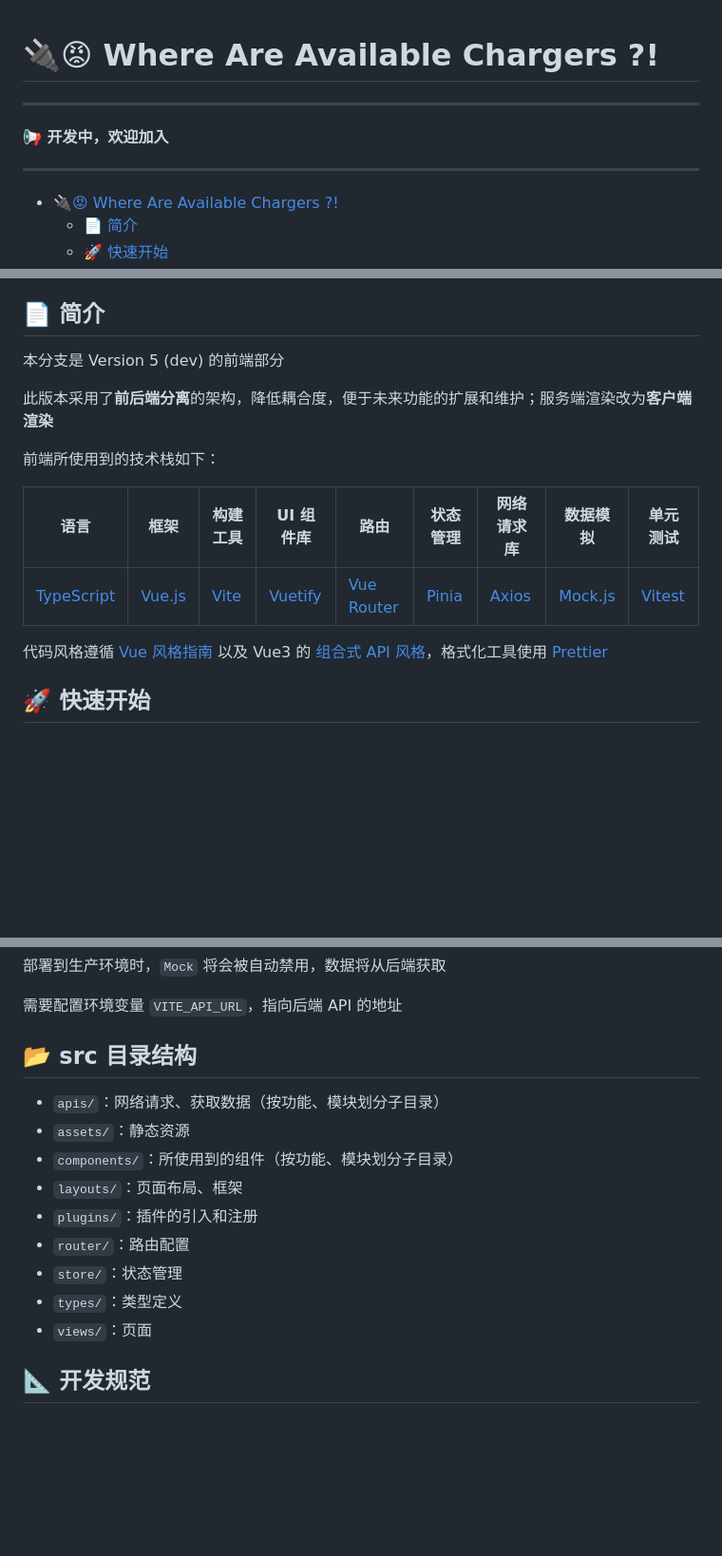
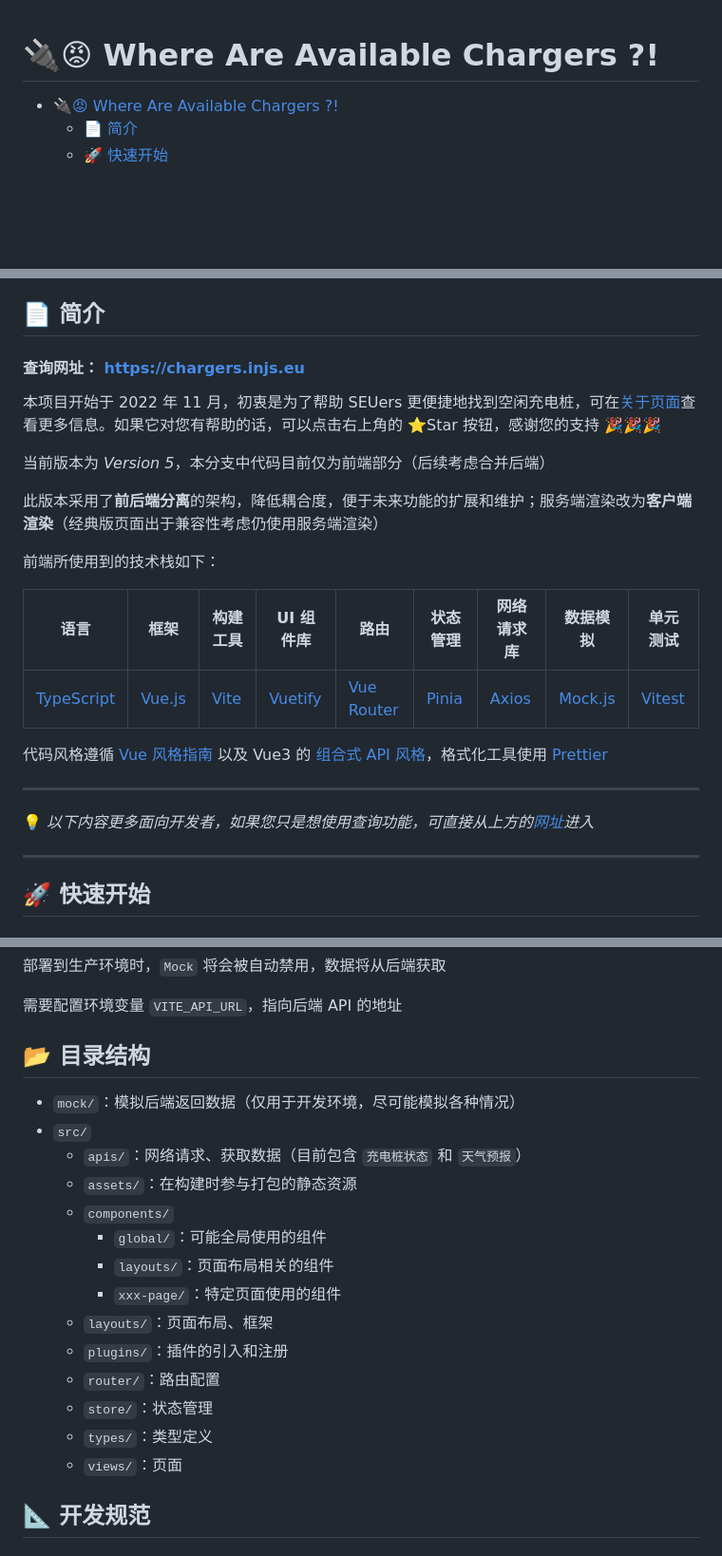
Before and after one commit to Golevka2001/Where-Are-Available-Chargers, a Markdown page: README.md, 3 parts joined by grey strips. Shown: that part at 95% size. GitHub-like rendering; blank space fills up the shorter version.

Commit message:
Docs | Update `README`

```diff
--- a/README.md
+++ b/README.md
@@ -1,10 +1,4 @@
 # :electric_plug::rage: Where Are Available Chargers ?!
-
----
-
-<h4> 📢 开发中，欢迎加入 </h4>
-
----
 
 - [:electric_plug::rage: Where Are Available Chargers ?!](#electric_plugrage-where-are-available-chargers-)
   - [:page_facing_up: 简介](#page_facing_up-简介)
@@ -26,9 +20,18 @@
 
 ## :page_facing_up: 简介
 
-本分支是 Version 5 (dev) 的前端部分
+<h4>
+  查询网址：
+  <a href="https://chargers.injs.eu" target="_blank">
+    https://chargers.injs.eu
+  </a>
+</h4>
 
-此版本采用了**前后端分离**的架构，降低耦合度，便于未来功能的扩展和维护；服务端渲染改为**客户端渲染**
+本项目开始于 2022 年 11 月，初衷是为了帮助 SEUers 更便捷地找到空闲充电桩，可在[关于页面](https://chargers.injs.eu/about)查看更多信息。如果它对您有帮助的话，可以点击右上角的 ⭐Star 按钮，感谢您的支持 :tada::tada::tada:
+
+当前版本为 _Version 5_，本分支中代码目前仅为前端部分（后续考虑合并后端）
+
+此版本采用了**前后端分离**的架构，降低耦合度，便于未来功能的扩展和维护；服务端渲染改为**客户端渲染**（经典版页面出于兼容性考虑仍使用服务端渲染）
 
 前端所使用到的技术栈如下：
 
@@ -63,6 +66,12 @@
 </table>
 
 代码风格遵循 [Vue 风格指南](https://v2.cn.vuejs.org/v2/style-guide) 以及 Vue3 的 [组合式 API 风格](https://vuejs.org/guide/introduction.html#api-styles)，格式化工具使用 [Prettier](https://prettier.io/)
+
+---
+
+:bulb: _以下内容更多面向开发者，如果您只是想使用查询功能，可直接从上方的[网址](https://chargers.injs.eu/about)进入_
+
+---
 
 ## :rocket: 快速开始
 
@@ -121,17 +130,22 @@ npm run preview # 或使用 yarn run preview
 
 需要配置环境变量 `VITE_API_URL`，指向后端 API 的地址
 
-## :open_file_folder: src 目录结构
+## :open_file_folder: 目录结构
 
-- `apis/`：网络请求、获取数据（按功能、模块划分子目录）
-- `assets/`：静态资源
-- `components/`：所使用到的组件（按功能、模块划分子目录）
-- `layouts/`：页面布局、框架
-- `plugins/`：插件的引入和注册
-- `router/`：路由配置
-- `store/`：状态管理
-- `types/`：类型定义
-- `views/`：页面
+- `mock/`：模拟后端返回数据（仅用于开发环境，尽可能模拟各种情况）
+- `src/`
+  - `apis/`：网络请求、获取数据（目前包含 `充电桩状态` 和 `天气预报`）
+  - `assets/`：在构建时参与打包的静态资源
+  - `components/`
+    - `global/`：可能全局使用的组件
+    - `layouts/`：页面布局相关的组件
+    - `xxx-page/`：特定页面使用的组件
+  - `layouts/`：页面布局、框架
+  - `plugins/`：插件的引入和注册
+  - `router/`：路由配置
+  - `store/`：状态管理
+  - `types/`：类型定义
+  - `views/`：页面
 
 ## :triangular_ruler: 开发规范
 
```
